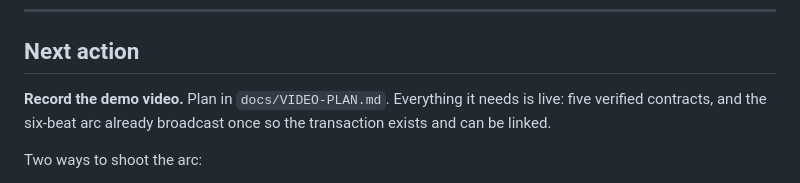
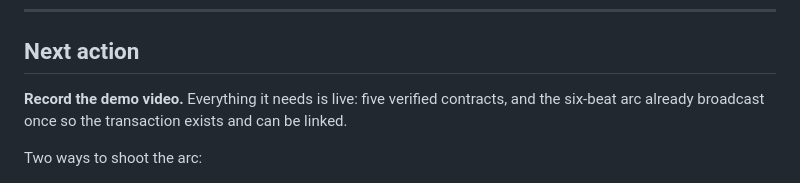
Before and after one commit to markantpacheco/agentvault, a Markdown page: docs/STATE.md, the part around the change. Drawn GitHub-style.

```diff
--- a/docs/STATE.md
+++ b/docs/STATE.md
@@ -61,9 +61,9 @@ See `PRODUCT.md` for detail, `DECISIONS.md` for why.
 
 ## Next action
 
-**Record the demo video.** Plan in `docs/VIDEO-PLAN.md`. Everything it needs is
-live: five verified contracts, and the six-beat arc already broadcast once so
-the transaction exists and can be linked.
+**Record the demo video.** Everything it needs is live: five verified
+contracts, and the six-beat arc already broadcast once so the transaction
+exists and can be linked.
 
 Two ways to shoot the arc:
 
```
Also changed, not shown: docs/VIDEO-PLAN.md (deleted, +0 -239 lines).
